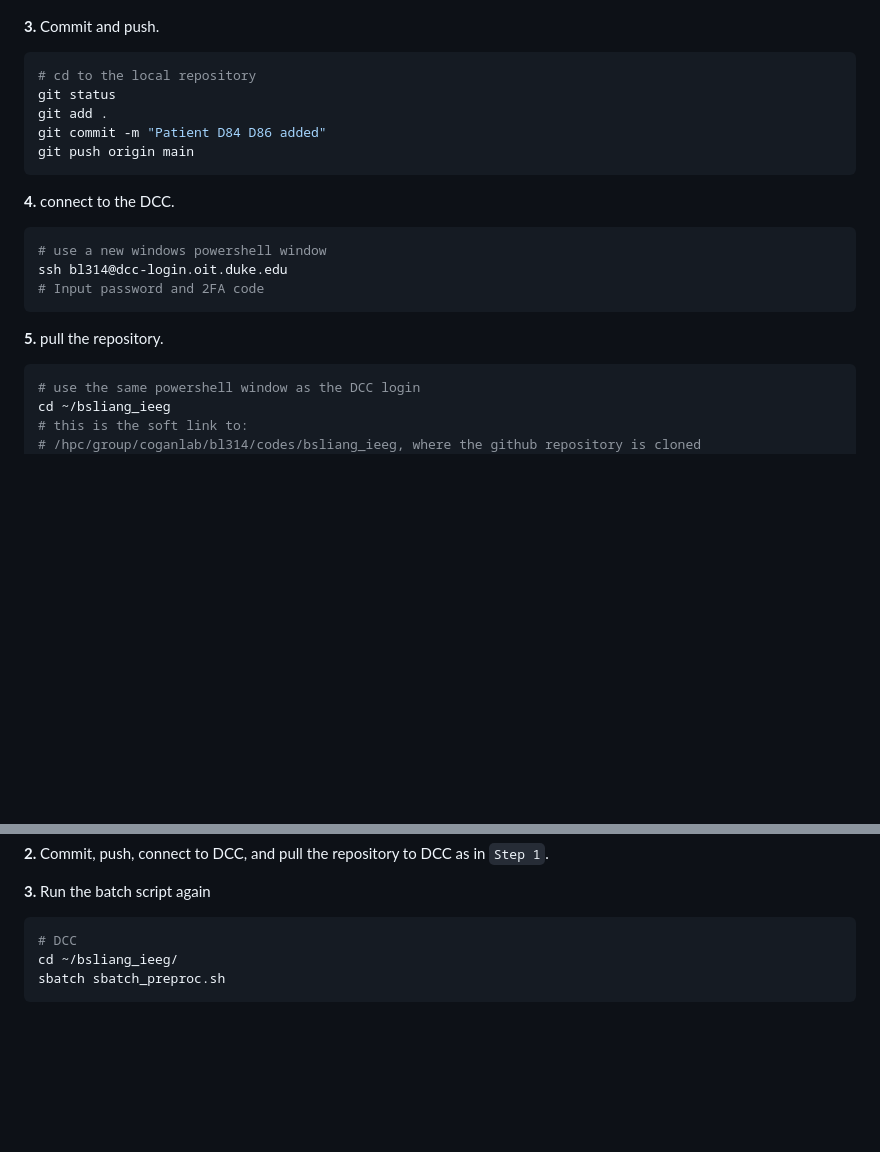
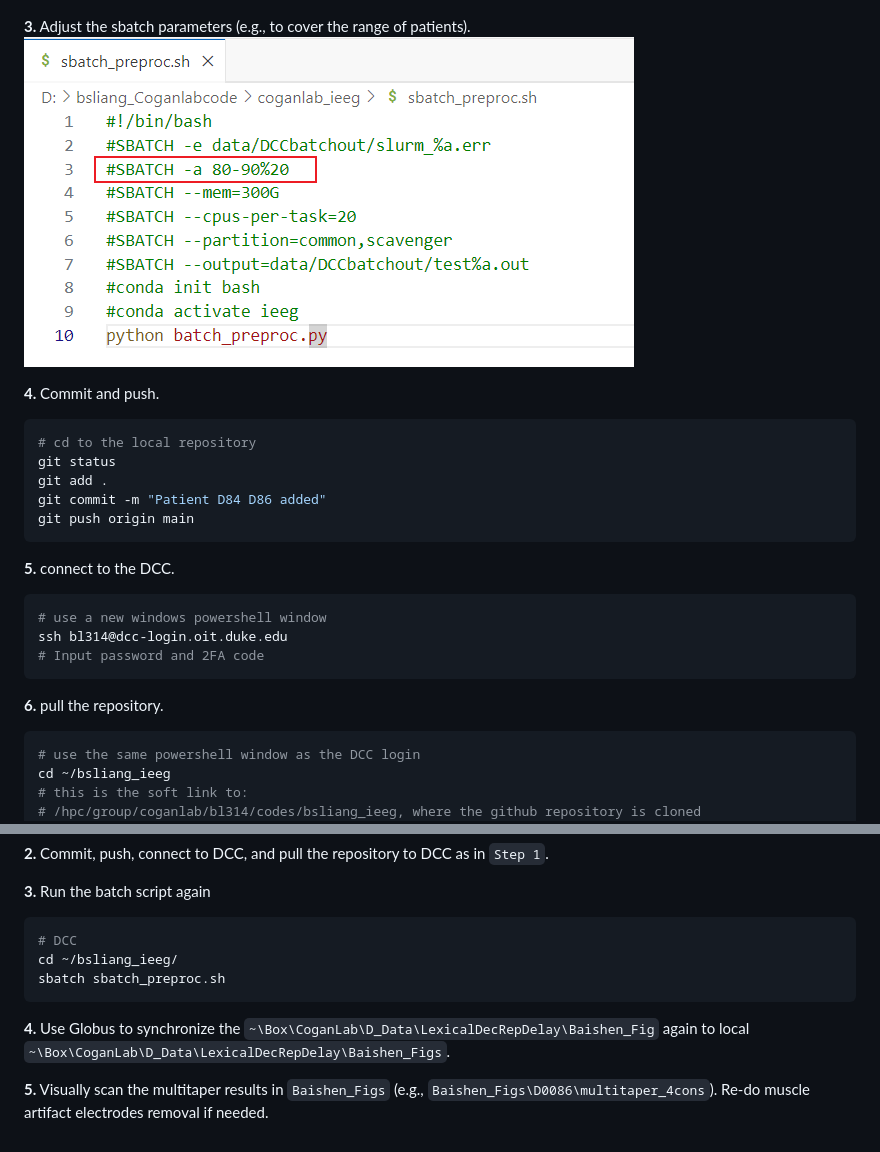
Before and after one commit to Baishenliang/coganlab_ieeg, a Markdown page: readme.md, 2 parts joined by grey strips. GitHub-like rendering; pictures changed too: materials/sbatch.png (added); blank space fills up the shorter version.

Commit message:
updated readme.md and redo D84 multitaper

`````diff
--- a/readme.md
+++ b/readme.md
@@ -40,7 +40,10 @@ If there are no eeg channels, simply add a `nan`.
 **2.** Updated the `batch_preproc.py`.
 ![Updated preproce batch](materials/update_preproc_batch.png)
 
-**3.** Commit and push.
+**3.** Adjust the sbatch parameters (e.g., to cover the range of patients).
+![Sbatch](materials/sbatch.png)
+
+**4.** Commit and push.
 ````bash
 # cd to the local repository
 git status
@@ -49,14 +52,14 @@ git commit -m "Patient D84 D86 added"
 git push origin main
 ````
 
-**4.** connect to the DCC.
+**5.** connect to the DCC.
 ````bash
 # use a new windows powershell window
 ssh bl314@dcc-login.oit.duke.edu
 # Input password and 2FA code
 ````
 
-**5.** pull the repository.
+**6.** pull the repository.
 ````bash
 # use the same powershell window as the DCC login
 cd ~/bsliang_ieeg
@@ -153,3 +156,6 @@ Save it as a csv file with one electrode one row.
 cd ~/bsliang_ieeg/
 sbatch sbatch_preproc.sh
 ````
+**4.**  Use Globus to synchronize the `~\Box\CoganLab\D_Data\LexicalDecRepDelay\Baishen_Fig` again to local `~\Box\CoganLab\D_Data\LexicalDecRepDelay\Baishen_Figs`.
+
+**5.**  Visually scan the multitaper results in `Baishen_Figs` (e.g., `Baishen_Figs\D0086\multitaper_4cons`). Re-do muscle artifact electrodes removal if needed.
`````
Also changed, not shown: 3 other files.
